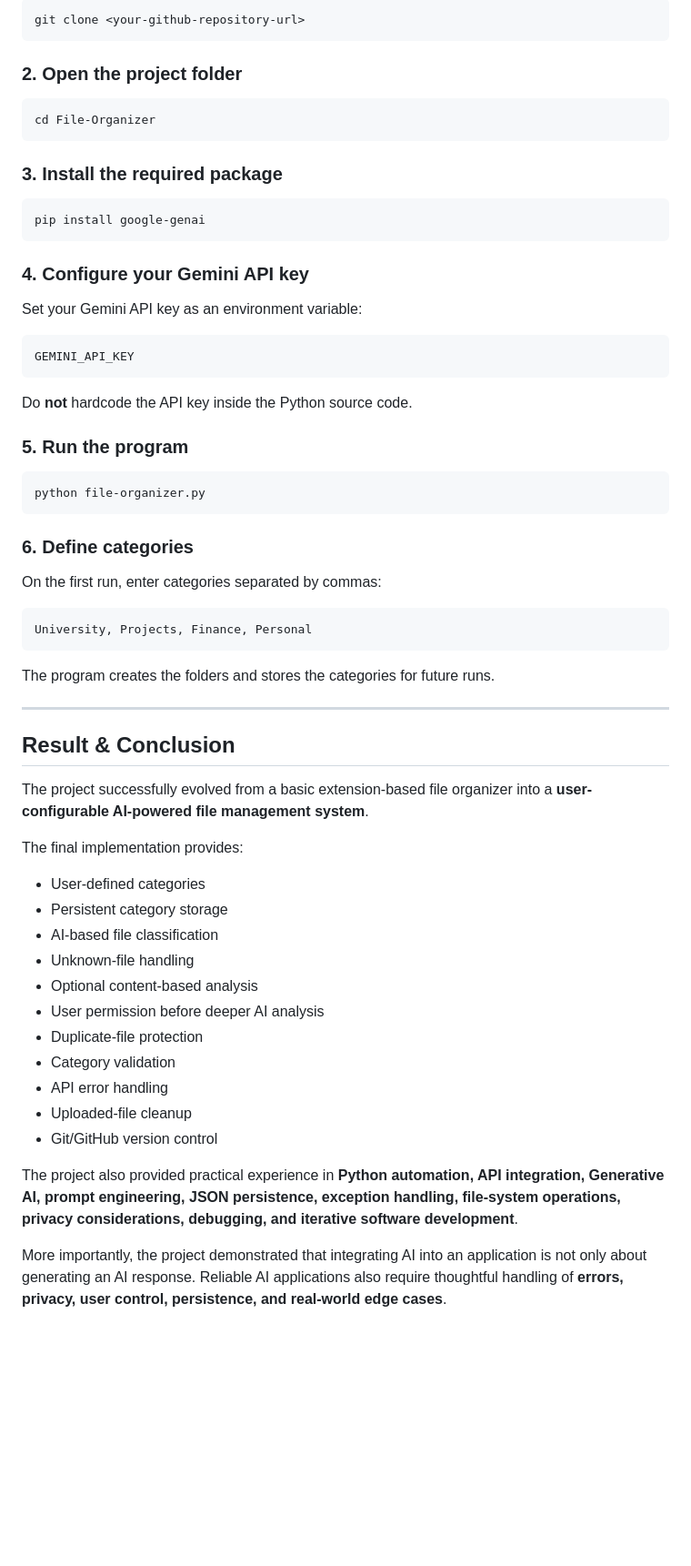
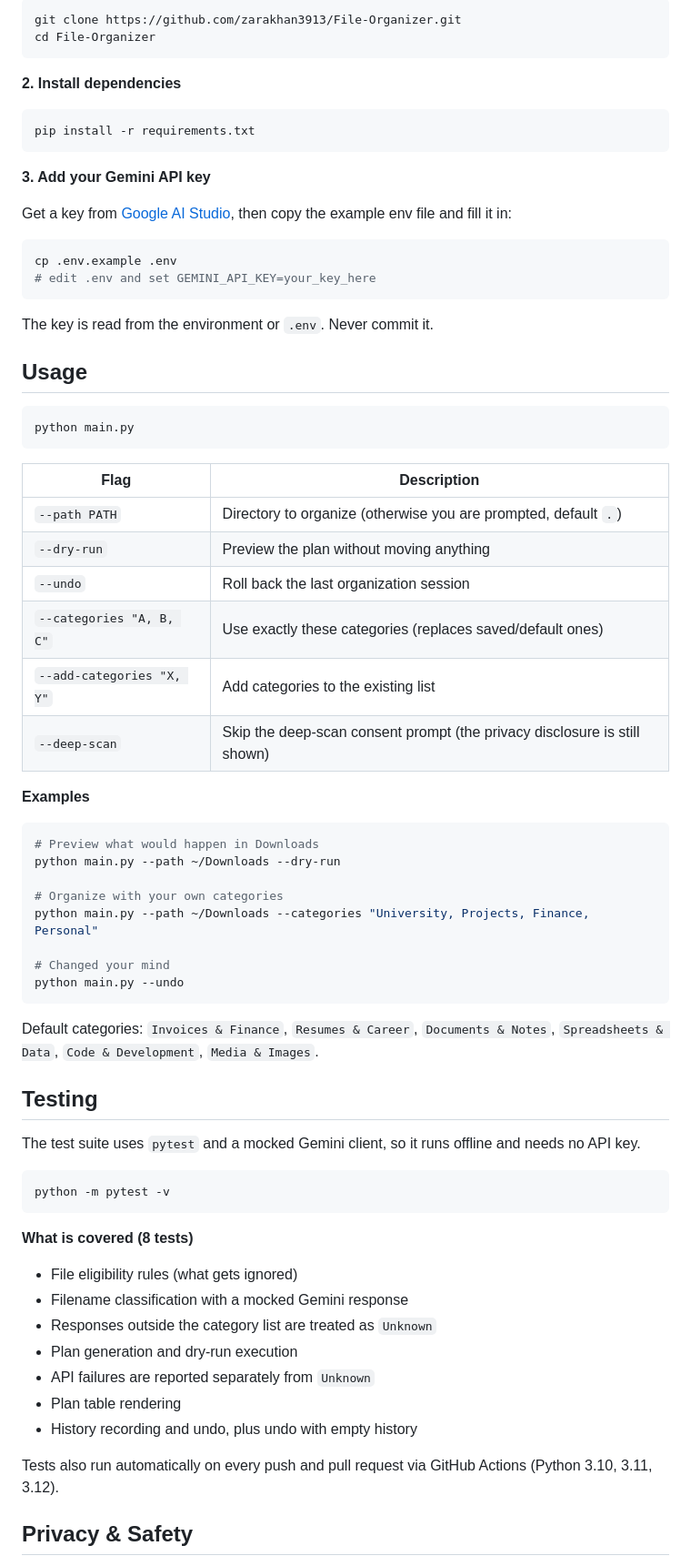
Before and after one commit to zarakhan3913/File-Organizer, a Markdown page: README.md, the part around one of its changes. Shown at 91% size. Drawn GitHub-style; blank space fills up the shorter version.

Commit message:
Refactor into modular package with dry-run, undo, deep scan, tests and CI

````diff
--- a/README.md
+++ b/README.md
@@ -319,67 +114,75 @@ unknown_file.pdf ➡ Finance
 
 ```bash
-git clone <your-github-repository-url>
-```
-
-### 2. Open the project folder
-
-```bash
+git clone https://github.com/zarakhan3913/File-Organizer.git
 cd File-Organizer
 ```
 
-### 3. Install the required package
+**2. Install dependencies**
 
 ```bash
-pip install google-genai
+pip install -r requirements.txt
 ```
 
-### 4. Configure your Gemini API key
+**3. Add your Gemini API key**
 
-Set your Gemini API key as an environment variable:
+Get a key from [Google AI Studio](https://aistudio.google.com/), then copy the example env file and fill it in:
 
-```text
-GEMINI_API_KEY
+```bash
+cp .env.example .env
+# edit .env and set GEMINI_API_KEY=your_key_here
 ```
 
-Do **not** hardcode the API key inside the Python source code.
+The key is read from the environment or `.env`. Never commit it.
 
-### 5. Run the program
+## Usage
 
 ```bash
-python file-organizer.py
+python main.py
 ```
 
-### 6. Define categories
+| Flag | Description |
+|---|---|
+| `--path PATH` | Directory to organize (otherwise you are prompted, default `.`) |
+| `--dry-run` | Preview the plan without moving anything |
+| `--undo` | Roll back the last organization session |
+| `--categories "A, B, C"` | Use exactly these categories (replaces saved/default ones) |
+| `--add-categories "X, Y"` | Add categories to the existing list |
+| `--deep-scan` | Skip the deep-scan consent prompt (the privacy disclosure is still shown) |
 
-On the first run, enter categories separated by commas:
+**Examples**
 
-```text
-University, Projects, Finance, Personal
+```bash
+# Preview what would happen in Downloads
+python main.py --path ~/Downloads --dry-run
+
+# Organize with your own categories
+python main.py --path ~/Downloads --categories "University, Projects, Finance, Personal"
+
+# Changed your mind
+python main.py --undo
 ```
 
-The program creates the folders and stores the categories for future runs.
+Default categories: `Invoices & Finance`, `Resumes & Career`, `Documents & Notes`, `Spreadsheets & Data`, `Code & Development`, `Media & Images`.
 
----
+## Testing
 
-## Result & Conclusion
+The test suite uses `pytest` and a mocked Gemini client, so it runs offline and needs no API key.
 
-The project successfully evolved from a basic extension-based file organizer into a **user-configurable AI-powered file management system**.
+```bash
+python -m pytest -v
+```
 
-The final implementation provides:
+**What is covered (8 tests)**
 
-* User-defined categories
-* Persistent category storage
-* AI-based file classification
-* Unknown-file handling
-* Optional content-based analysis
-* User permission before deeper AI analysis
-* Duplicate-file protection
-* Category validation
-* API error handling
-* Uploaded-file cleanup
-* Git/GitHub version control
+- File eligibility rules (what gets ignored)
+- Filename classification with a mocked Gemini response
+- Responses outside the category list are treated as `Unknown`
+- Plan generation and dry-run execution
+- API failures are reported separately from `Unknown`
+- Plan table rendering
+- History recording and undo, plus undo with empty history
 
-The project also provided practical experience in **Python automation, API integration, Generative AI, prompt engineering, JSON persistence, exception handling, file-system operations, privacy considerations, debugging, and iterative software development**.
+Tests also run automatically on every push and pull request via GitHub Actions (Python 3.10, 3.11, 3.12).
 
-More importantly, the project demonstrated that integrating AI into an application is not only about generating an AI response. Reliable AI applications also require thoughtful handling of **errors, privacy, user control, persistence, and real-world edge cases**.
+## Privacy & Safety
 
````
Also changed, not shown: other parts of README.md (+112 -321 lines), docs/demo-1.png (added), docs/demo-2.png (added), 14 other files.
